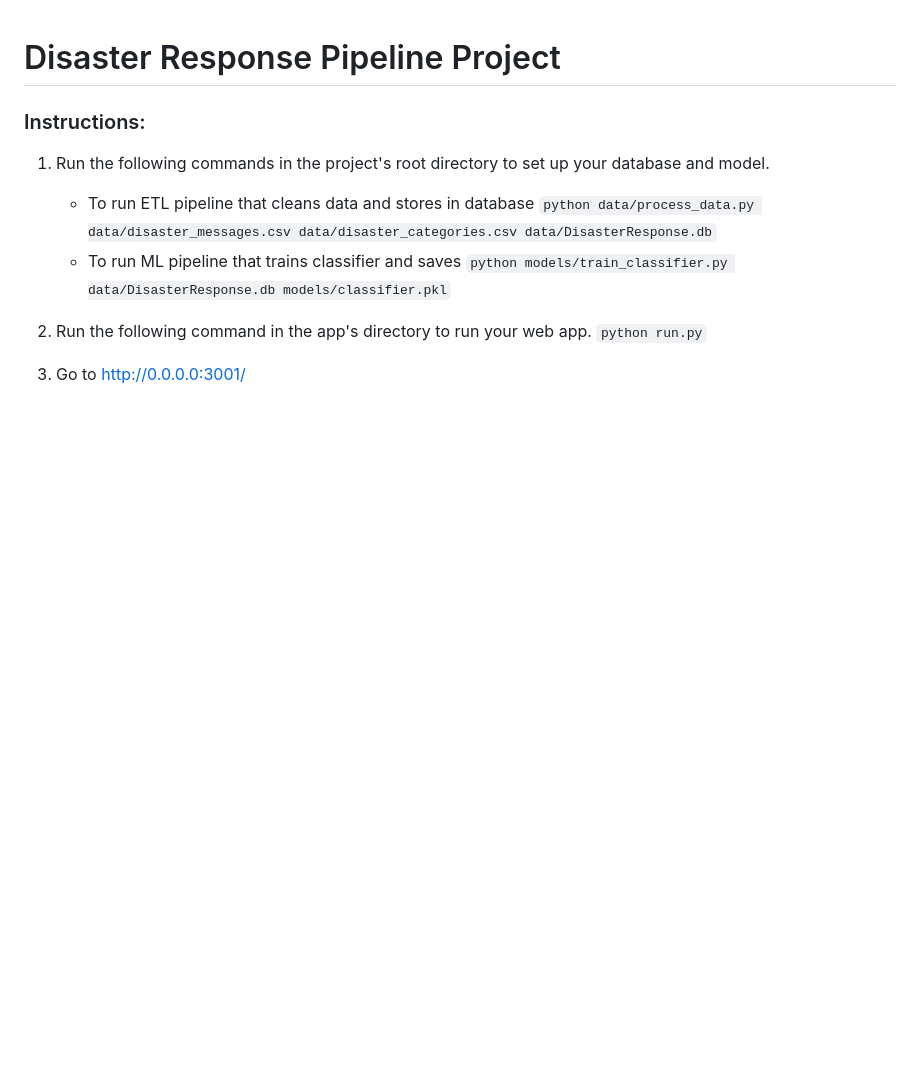
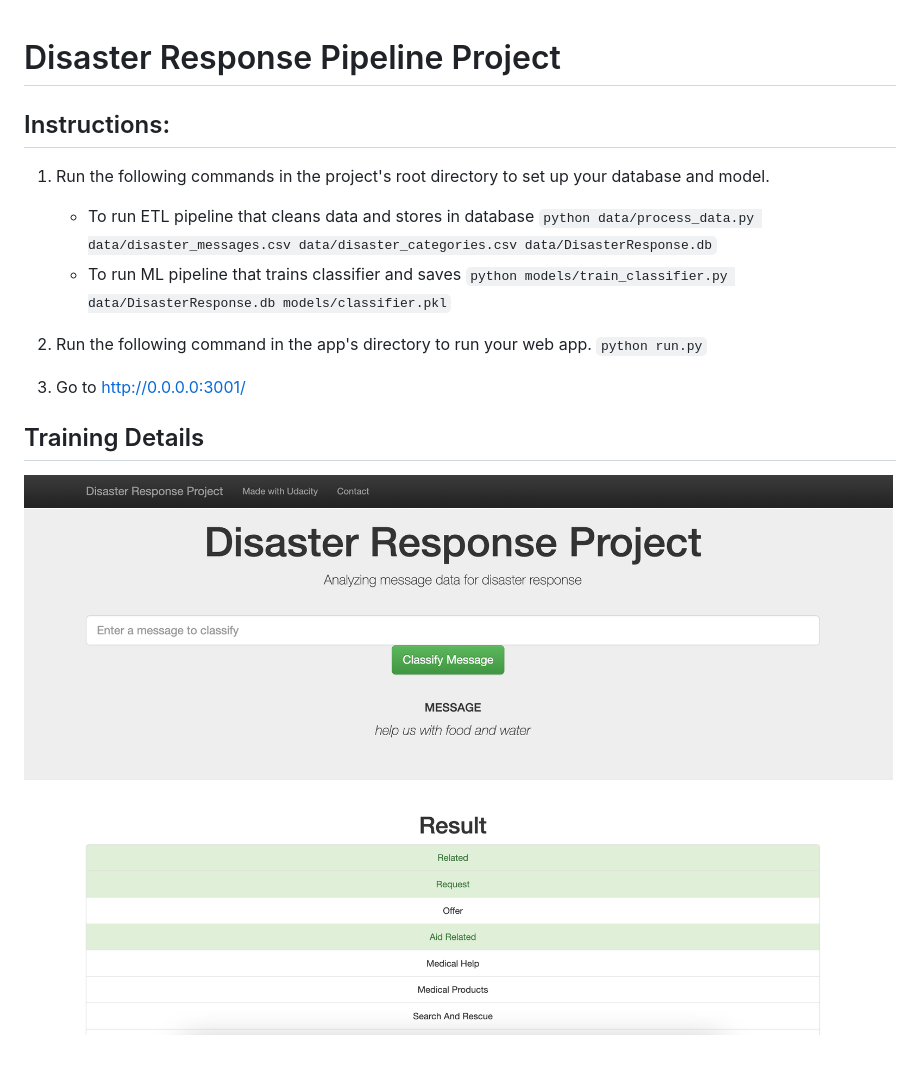
Before and after one commit to MehzHats/Udacity_Disaster_Response, a Markdown page: README.md, the part around the change. Rendered like a GitHub page; pictures changed too: images/message_result.png (added); blank space fills up the shorter version.

Commit message:
attempting image in readme

```diff
--- a/README.md
+++ b/README.md
@@ -1,6 +1,6 @@
 # Disaster Response Pipeline Project
 
-### Instructions:
+## Instructions:
 1. Run the following commands in the project's root directory to set up your database and model.
 
     - To run ETL pipeline that cleans data and stores in database
@@ -12,3 +12,7 @@
     `python run.py`
 
 3. Go to http://0.0.0.0:3001/
+
+## Training Details
+
+![Screenshot](images/message_result.png)
```
